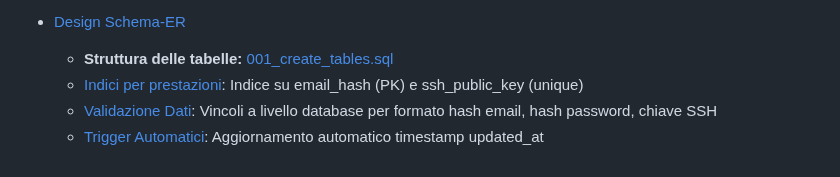
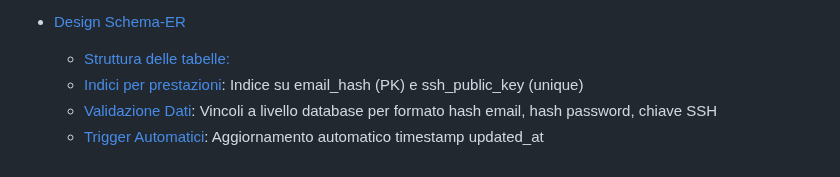
Before and after one commit to Verryx-02/RAM-USB, a Markdown page: Understanding_RAM-USB.md, the part around the change. GitHub-like rendering.

Commit message:
Fix: md syntax error

```diff
--- a/Understanding_RAM-USB.md
+++ b/Understanding_RAM-USB.md
@@ -166,7 +166,7 @@ Seguite una richiesta di registrazione utente attraverso l'intero sistema per co
   - Il **Pooling delle connessioni** permette di gestire in maniera efficiente le transazioni riducendo il rischio di crash del database dovuto ad un numero elevato di transazioni.
 
 - [Design Schema-ER](database-vault/database/ER-diagram.png)
-  - **Struttura delle tabelle:** [001_create_tables.sql](database-vault/database/schema/001_create_tables.sql)
+  - [Struttura delle tabelle:](database-vault/database/schema/001_create_tables.sql)
   - [Indici per prestazioni](database-vault/database/schema/002_create_indexes.sql): Indice su email_hash (PK) e ssh_public_key (unique)
   - [Validazione Dati](database-vault/database/schema/004_create_constraints.sql): Vincoli a livello database per formato hash email, hash password, chiave SSH
   - [Trigger Automatici](database-vault/database/schema/003_create_triggers.sql): Aggiornamento automatico timestamp updated_at
```
